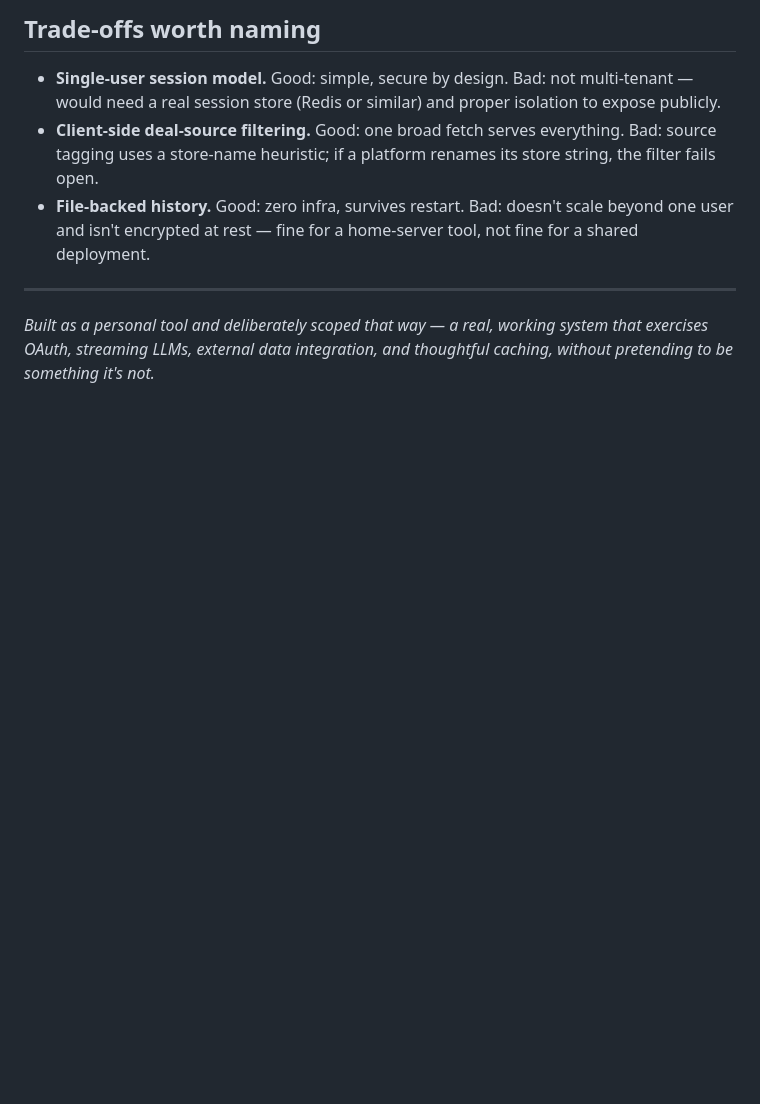
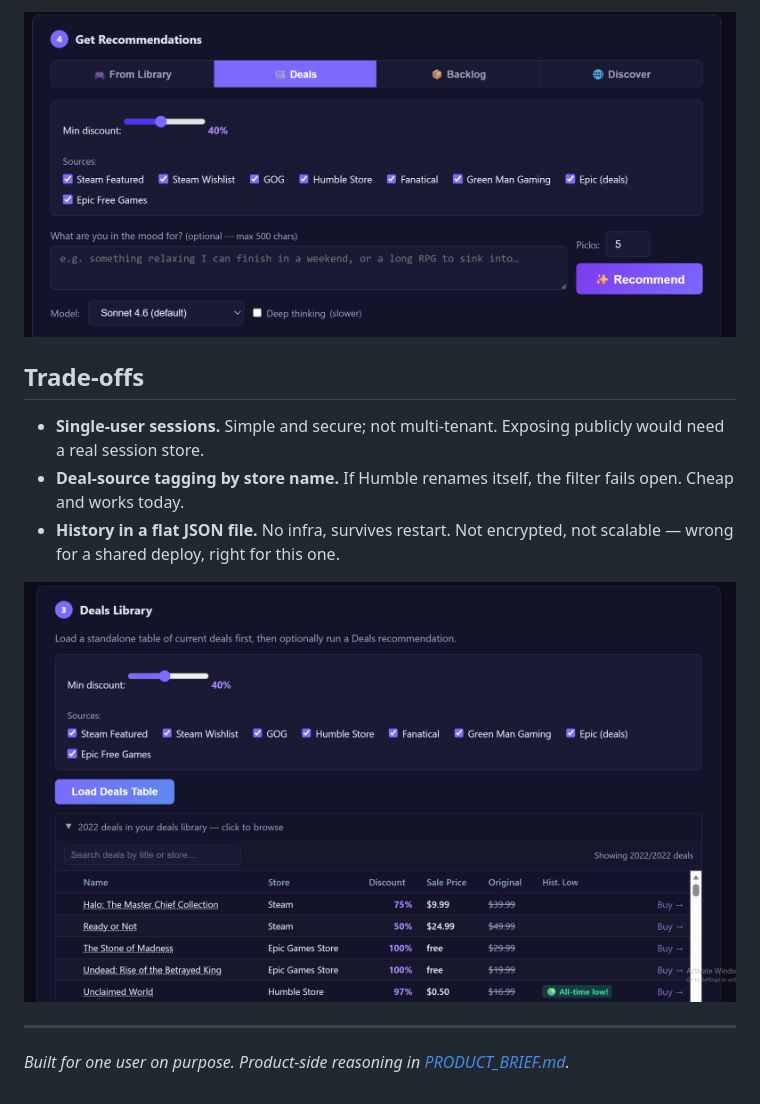
Before and after one commit to Airwhale/CRIT, a Markdown page: CASE_STUDY.md, the part around one of its changes. Drawn GitHub-style; blank space fills up the shorter version.

```diff
--- a/CASE_STUDY.md
+++ b/CASE_STUDY.md
@@ -114,10 +91,14 @@ sequenceDiagram
 
-## Trade-offs worth naming
+![Streaming recommendation mid-response](docs/screenshots/streaming.png)
 
-- **Single-user session model.** Good: simple, secure by design. Bad: not multi-tenant — would need a real session store (Redis or similar) and proper isolation to expose publicly.
-- **Client-side deal-source filtering.** Good: one broad fetch serves everything. Bad: source tagging uses a store-name heuristic; if a platform renames its store string, the filter fails open.
-- **File-backed history.** Good: zero infra, survives restart. Bad: doesn't scale beyond one user and isn't encrypted at rest — fine for a home-server tool, not fine for a shared deployment.
+## Trade-offs
+
+- **Single-user sessions.** Simple and secure; not multi-tenant. Exposing publicly would need a real session store.
+- **Deal-source tagging by store name.** If Humble renames itself, the filter fails open. Cheap and works today.
+- **History in a flat JSON file.** No infra, survives restart. Not encrypted, not scalable — wrong for a shared deploy, right for this one.
+
+![Current deals with historical-low verdicts](docs/screenshots/deals.png)
 
 ---
 
-*Built as a personal tool and deliberately scoped that way — a real, working system that exercises OAuth, streaming LLMs, external data integration, and thoughtful caching, without pretending to be something it's not.*
+*Built for one user on purpose. Product-side reasoning in [PRODUCT_BRIEF.md](PRODUCT_BRIEF.md).*
```
Also changed, not shown: other parts of CASE_STUDY.md (+17 -40 lines), PRODUCT_BRIEF.md (+32 -32 lines).
